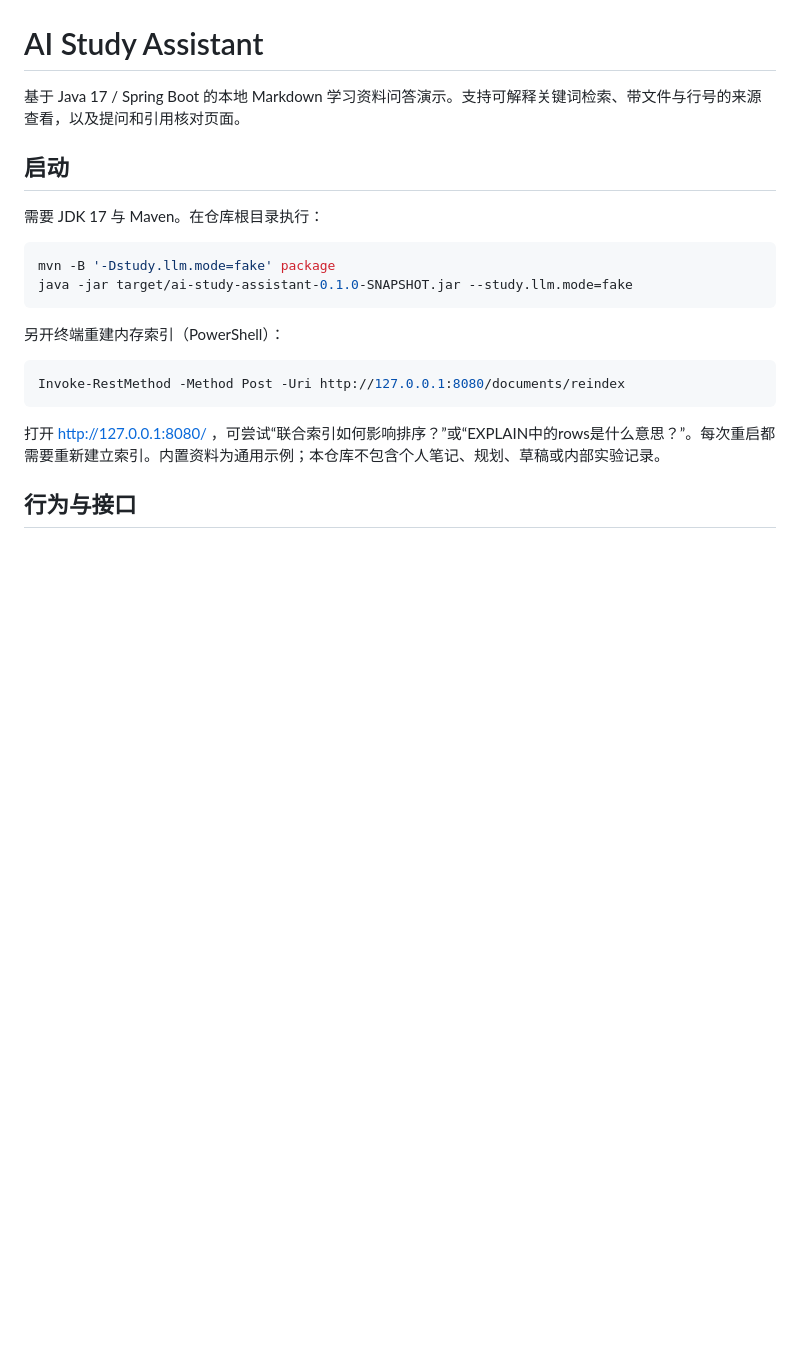
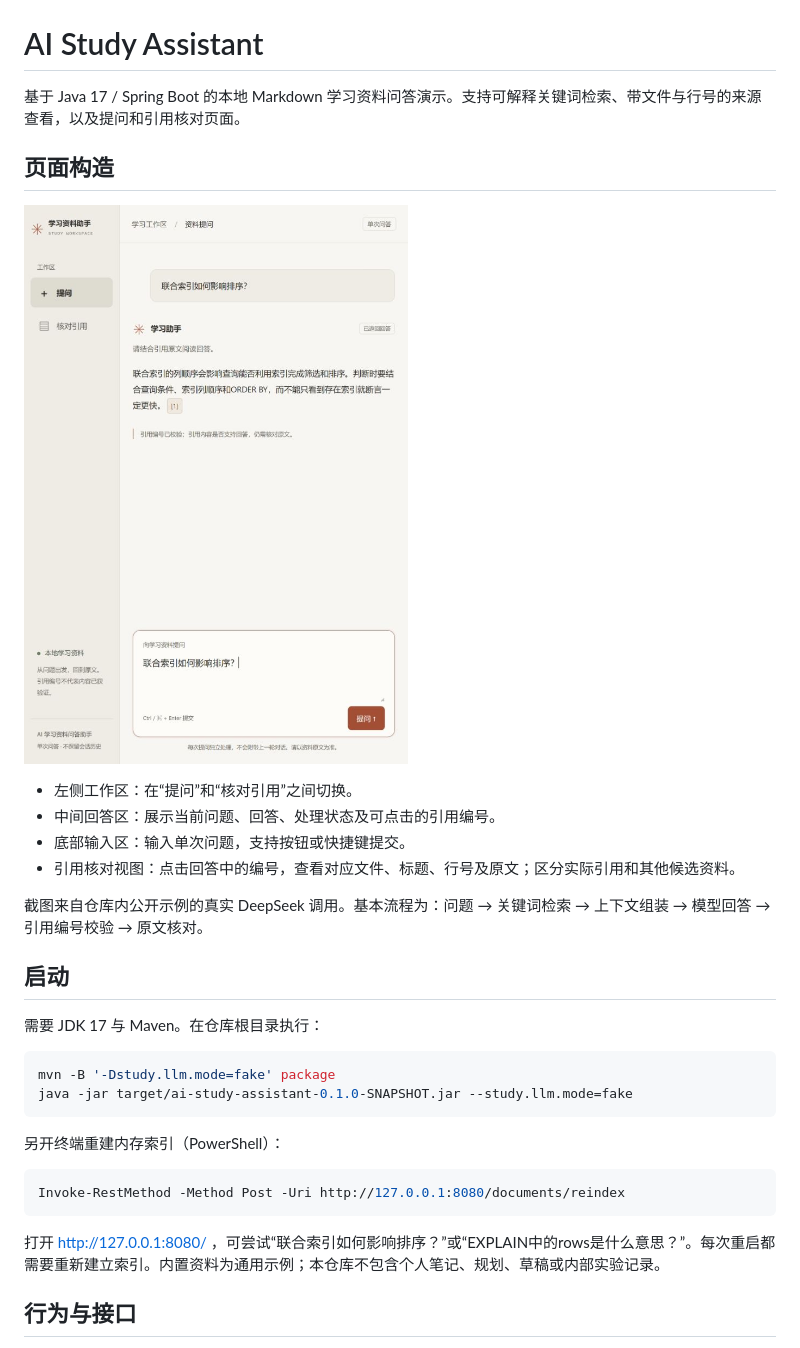
Before and after one commit to gaoerge/ai-study-assistant, a Markdown page: README.md, the part around the change. GitHub-like rendering; pictures changed too: docs/images/frontend-overview.jpg (added); blank space fills up the shorter version.

Commit message:
docs: illustrate question and citation workflow with frontend screenshot

```diff
--- a/README.md
+++ b/README.md
@@ -1,6 +1,17 @@
 # AI Study Assistant
 
 基于 Java 17 / Spring Boot 的本地 Markdown 学习资料问答演示。支持可解释关键词检索、带文件与行号的来源查看，以及提问和引用核对页面。
+
+## 页面构造
+
+![公开示例资料的真实 DeepSeek 问答页面](docs/images/frontend-overview.jpg)
+
+- 左侧工作区：在“提问”和“核对引用”之间切换。
+- 中间回答区：展示当前问题、回答、处理状态及可点击的引用编号。
+- 底部输入区：输入单次问题，支持按钮或快捷键提交。
+- 引用核对视图：点击回答中的编号，查看对应文件、标题、行号及原文；区分实际引用和其他候选资料。
+
+截图来自仓库内公开示例的真实 DeepSeek 调用。基本流程为：问题 → 关键词检索 → 上下文组装 → 模型回答 → 引用编号校验 → 原文核对。
 
 ## 启动
 
```
Also changed, not shown: 1 other file.
